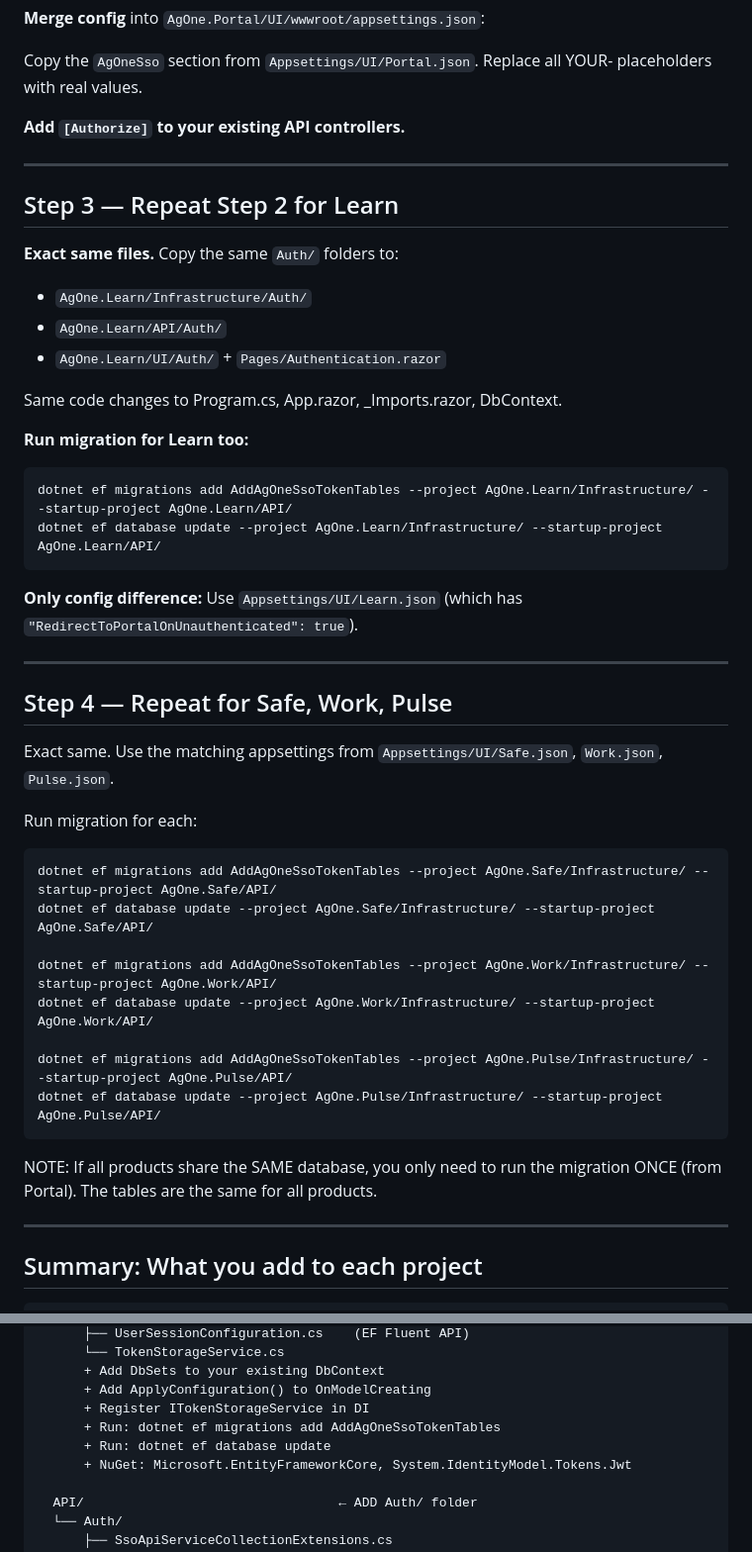
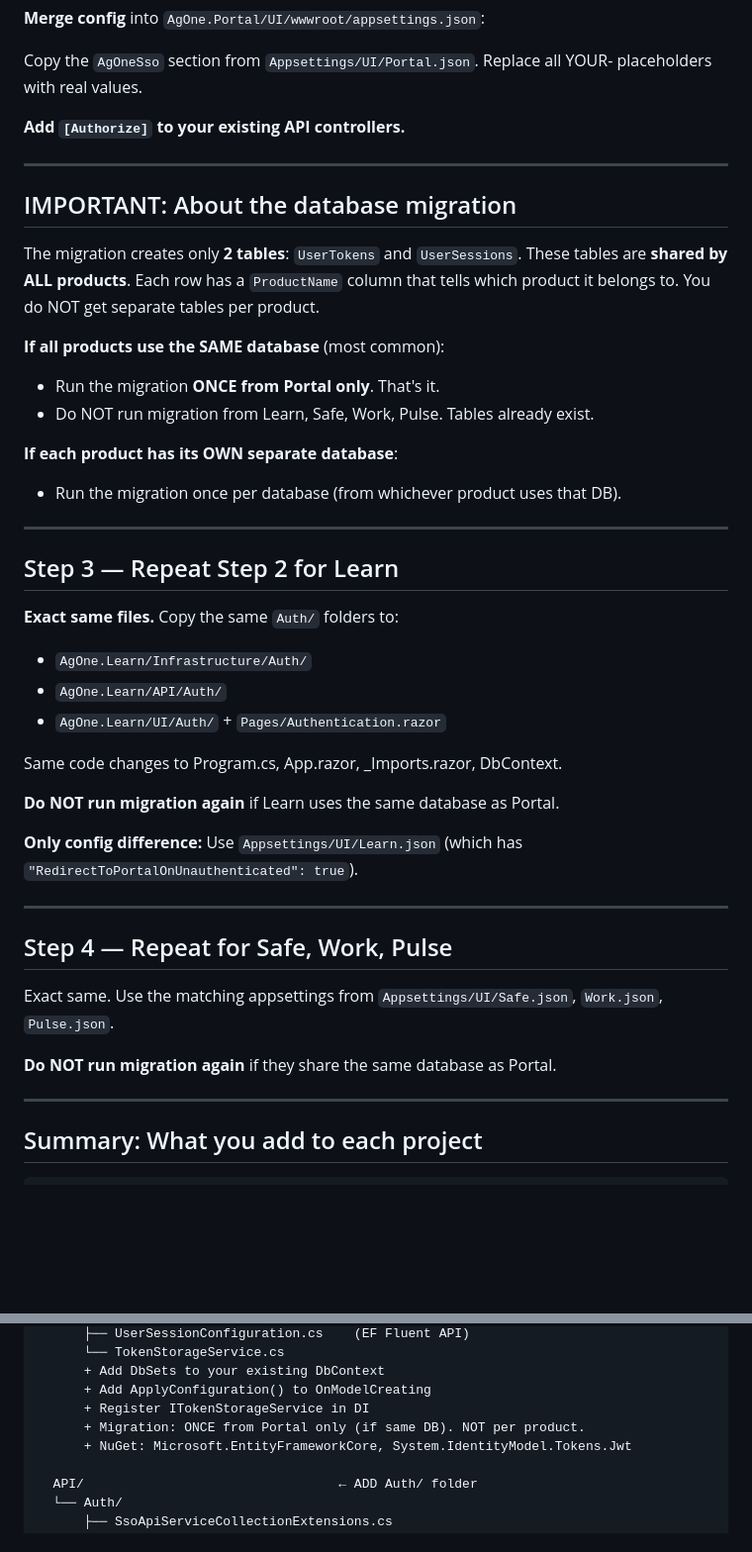
Before and after one commit to zainabbastahirag/AGOONE_Active, a Markdown page: STEP-BY-STEP.md, 2 parts joined by grey strips. Shown at 99% size. Drawn GitHub-style; blank space fills up the shorter version.

Commit message:
docs: Clarify migration runs ONCE, tables shared by all products
Co-authored-by: zainabbastahirag <zainabbastahirag@users.noreply.github.com>

````diff
--- a/STEP-BY-STEP.md
+++ b/STEP-BY-STEP.md
@@ -265,6 +265,21 @@ Copy the `AgOneSso` section from `Appsettings/UI/Portal.json`. Replace all YOUR-
 
 ---
 
+## IMPORTANT: About the database migration
+
+The migration creates only **2 tables**: `UserTokens` and `UserSessions`.
+These tables are **shared by ALL products**. Each row has a `ProductName` column
+that tells which product it belongs to. You do NOT get separate tables per product.
+
+**If all products use the SAME database** (most common):
+- Run the migration **ONCE from Portal only**. That's it.
+- Do NOT run migration from Learn, Safe, Work, Pulse. Tables already exist.
+
+**If each product has its OWN separate database**:
+- Run the migration once per database (from whichever product uses that DB).
+
+---
+
 ## Step 3 — Repeat Step 2 for Learn
 
 **Exact same files.** Copy the same `Auth/` folders to:
@@ -274,11 +289,7 @@ Copy the `AgOneSso` section from `Appsettings/UI/Portal.json`. Replace all YOUR-
 
 Same code changes to Program.cs, App.razor, _Imports.razor, DbContext.
 
-**Run migration for Learn too:**
-```bash
-dotnet ef migrations add AddAgOneSsoTokenTables --project AgOne.Learn/Infrastructure/ --startup-project AgOne.Learn/API/
-dotnet ef database update --project AgOne.Learn/Infrastructure/ --startup-project AgOne.Learn/API/
-```
+**Do NOT run migration again** if Learn uses the same database as Portal.
 
 **Only config difference:** Use `Appsettings/UI/Learn.json` (which has `"RedirectToPortalOnUnauthenticated": true`).
 
@@ -288,19 +299,7 @@ dotnet ef database update --project AgOne.Learn/Infrastructure/ --startup-projec
 
 Exact same. Use the matching appsettings from `Appsettings/UI/Safe.json`, `Work.json`, `Pulse.json`.
 
-Run migration for each:
-```bash
-dotnet ef migrations add AddAgOneSsoTokenTables --project AgOne.Safe/Infrastructure/ --startup-project AgOne.Safe/API/
-dotnet ef database update --project AgOne.Safe/Infrastructure/ --startup-project AgOne.Safe/API/
-
-dotnet ef migrations add AddAgOneSsoTokenTables --project AgOne.Work/Infrastructure/ --startup-project AgOne.Work/API/
-dotnet ef database update --project AgOne.Work/Infrastructure/ --startup-project AgOne.Work/API/
-
-dotnet ef migrations add AddAgOneSsoTokenTables --project AgOne.Pulse/Infrastructure/ --startup-project AgOne.Pulse/API/
-dotnet ef database update --project AgOne.Pulse/Infrastructure/ --startup-project AgOne.Pulse/API/
-```
-
-NOTE: If all products share the SAME database, you only need to run the migration ONCE (from Portal). The tables are the same for all products.
+**Do NOT run migration again** if they share the same database as Portal.
 
 ---
 
@@ -322,8 +321,7 @@ For EACH product (Portal, Learn, Safe, Work, Pulse):
       + Add DbSets to your existing DbContext
       + Add ApplyConfiguration() to OnModelCreating
       + Register ITokenStorageService in DI
-      + Run: dotnet ef migrations add AddAgOneSsoTokenTables
-      + Run: dotnet ef database update
+      + Migration: ONCE from Portal only (if same DB). NOT per product.
       + NuGet: Microsoft.EntityFrameworkCore, System.IdentityModel.Tokens.Jwt
 
   API/                                 ← ADD Auth/ folder
````
